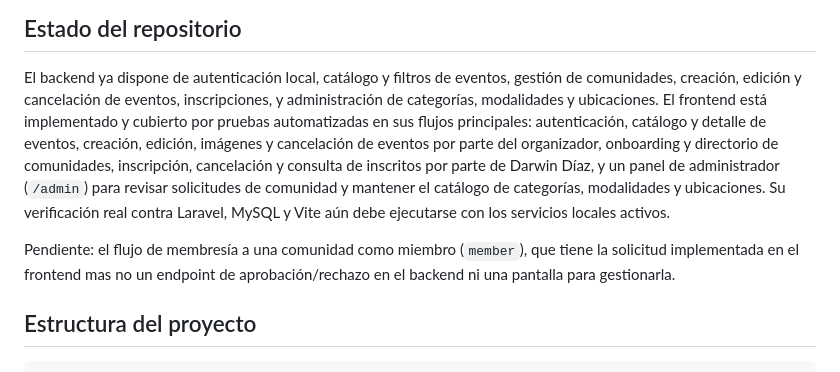
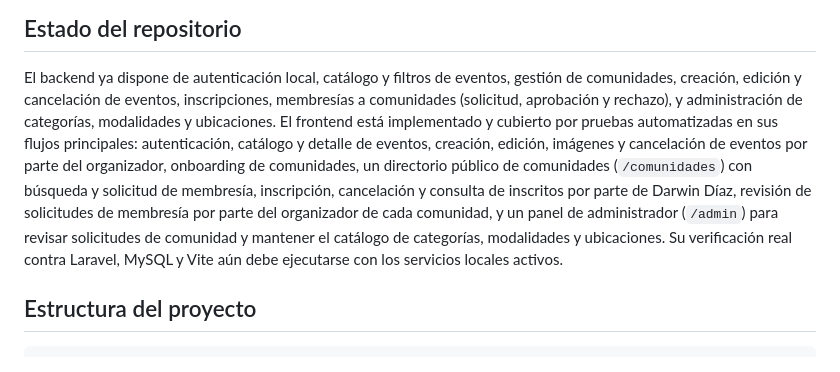
Before and after one commit to Gatumbac/PoliLink, a Markdown page: README.md, the part around the change. GitHub-like rendering.

Commit message:
docs: update repository status after membership and directory work

```diff
--- a/README.md
+++ b/README.md
@@ -8,19 +8,18 @@ PoliLink será una plataforma web para centralizar la publicación, consulta e i
 
 El backend ya dispone de autenticación local, catálogo y filtros de eventos,
 gestión de comunidades, creación, edición y cancelación de eventos,
-inscripciones, y administración de categorías, modalidades y ubicaciones. El
-frontend está implementado y cubierto por pruebas automatizadas en sus
-flujos principales: autenticación, catálogo y detalle de eventos, creación,
-edición, imágenes y cancelación de eventos por parte del organizador,
-onboarding y directorio de comunidades, inscripción, cancelación y consulta
-de inscritos por parte de Darwin Díaz, y un panel de administrador
-(`/admin`) para revisar solicitudes de comunidad y mantener el catálogo de
-categorías, modalidades y ubicaciones. Su verificación real contra Laravel,
-MySQL y Vite aún debe ejecutarse con los servicios locales activos.
-
-Pendiente: el flujo de membresía a una comunidad como miembro (`member`),
-que tiene la solicitud implementada en el frontend mas no un endpoint de
-aprobación/rechazo en el backend ni una pantalla para gestionarla.
+inscripciones, membresías a comunidades (solicitud, aprobación y rechazo), y
+administración de categorías, modalidades y ubicaciones. El frontend está
+implementado y cubierto por pruebas automatizadas en sus flujos principales:
+autenticación, catálogo y detalle de eventos, creación, edición, imágenes y
+cancelación de eventos por parte del organizador, onboarding de comunidades,
+un directorio público de comunidades (`/comunidades`) con búsqueda y
+solicitud de membresía, inscripción, cancelación y consulta de inscritos por
+parte de Darwin Díaz, revisión de solicitudes de membresía por parte del
+organizador de cada comunidad, y un panel de administrador (`/admin`) para
+revisar solicitudes de comunidad y mantener el catálogo de categorías,
+modalidades y ubicaciones. Su verificación real contra Laravel, MySQL y Vite
+aún debe ejecutarse con los servicios locales activos.
 
 ## Estructura del proyecto
 
```
